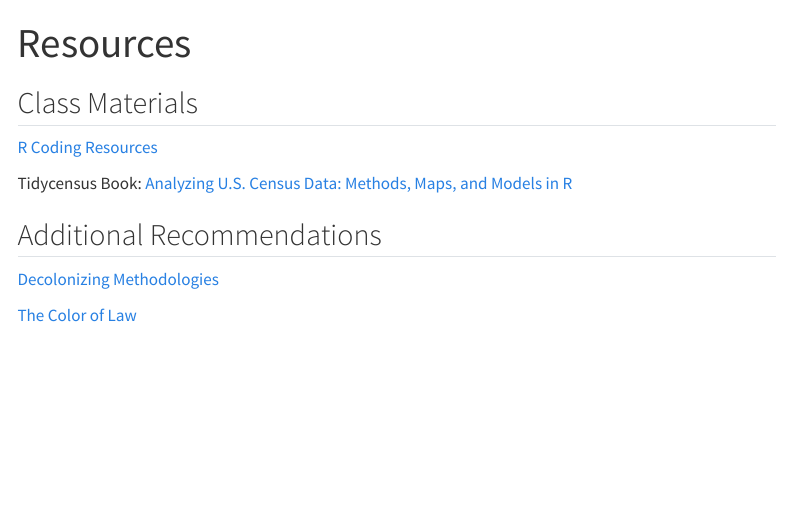
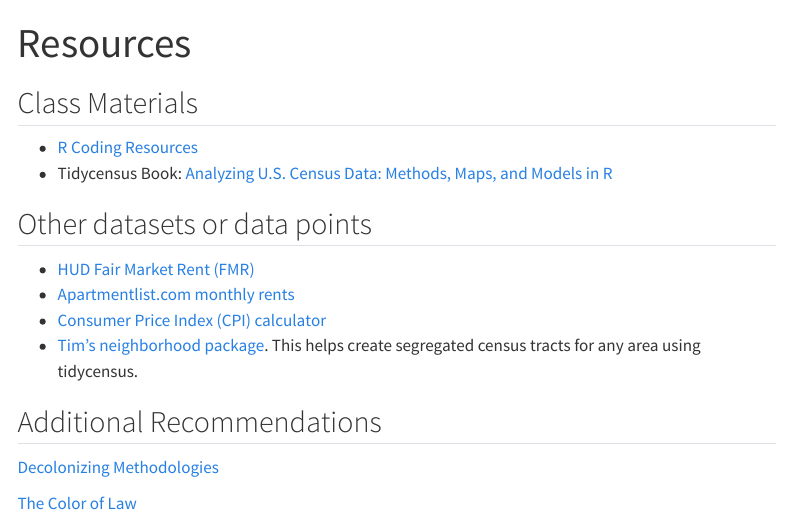
Before and after one commit to evictionresearch/SOC-N100-Housing-Precarity, a Quarto document (website/resources.qmd): the page in a window 1100 px wide, from its top. Rendered offline with R 4.5, knitr and Pandoc in place of Quarto, with nearby package versions; menus at the side of the page are left out.

Commit message:
added resources

```diff
--- a/website/resources.qmd
+++ b/website/resources.qmd
@@ -4,9 +4,16 @@
 ---
 
 ## Class Materials
-[R Coding Resources](learn_r.qmd)
 
-Tidycensus Book: [Analyzing U.S. Census Data: Methods, Maps, and Models in R](https://walker-data.com/census-r/index.html)
+* [R Coding Resources](learn_r.qmd)
+* Tidycensus Book: [Analyzing U.S. Census Data: Methods, Maps, and Models in R](https://walker-data.com/census-r/index.html)
+
+## Other datasets or data points
+
+* [HUD Fair Market Rent (FMR)](https://www.huduser.gov/portal/datasets/fmr/fmrs/FY2025_code/2025summary.odn)
+* [Apartmentlist.com monthly rents](https://www.apartmentlist.com/research/category/data-rent-estimates)
+* [Consumer Price Index (CPI) calculator](https://www.bls.gov/data/inflation_calculator.htm)
+* [Tim's neighborhood package](https://github.com/evictionresearch/neighborhood). This helps create segregated census tracts for any area using tidycensus.
 
 ## Additional Recommendations
 [Decolonizing Methodologies](https://gordonconwell.store/products/decolonizing-methodologies-research-and-indigenous-peoples-3rd-edition)
```
Also changed, not shown: docs/search.json, 1 other file.
